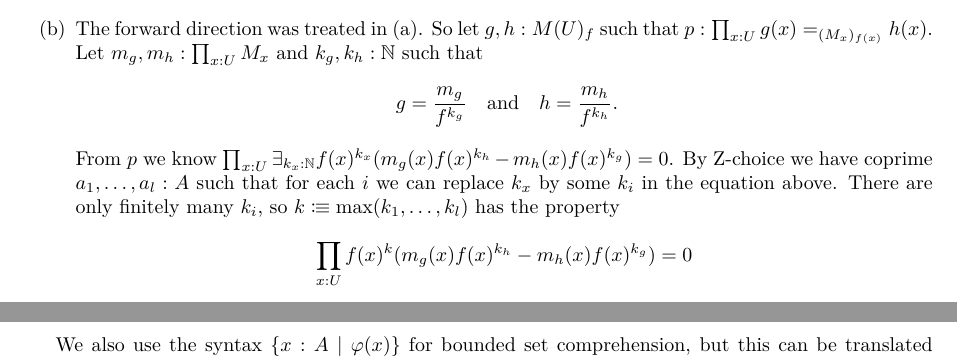
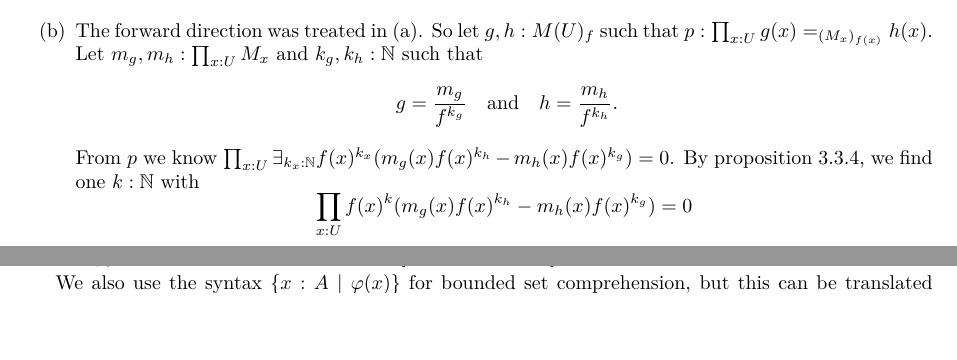
Before and after one commit to felixwellen/synthetic-zariski, a LaTeX document (main.tex, which reads cohomology.tex): two parts of pages 24 and 30 of 34 before the commit and two parts of pages 24 and 29 of 34 after it, joined at a grey line, cut so that both start at the same text, the shorter picture padded with empty space. Compiled offline with XeLaTeX.

Commit message:
shorter proof using strengthened-boundedness

```diff
--- a/cohomology.tex
+++ b/cohomology.tex
@@ -87,10 +87,8 @@ can be done pointwise:
       \rlap{.}
     \]
     From $p$ we know $\prod_{x:U}\exists_{k_x:\N}f(x)^{k_x}(m_g(x)f(x)^{k_h}-m_h(x)f(x)^{k_g})=0$.
-    By \axiomref{Z-choice} we have coprime $a_1,\dots,a_l:A$ such that for each $i$
-    we can replace $k_x$ by some $k_i$ in the equation above.
-    There are only finitely many $k_i$,
-    so $k\colonequiv \mathrm{max}(k_1, \dots, k_l)$ has the property
+    By \cref{strengthened-boundedness},
+    we find one $k : \N$ with
     \[
       \prod_{x:U}f(x)^{k}(m_g(x)f(x)^{k_h}-m_h(x)f(x)^{k_g})=0
     \]
```
